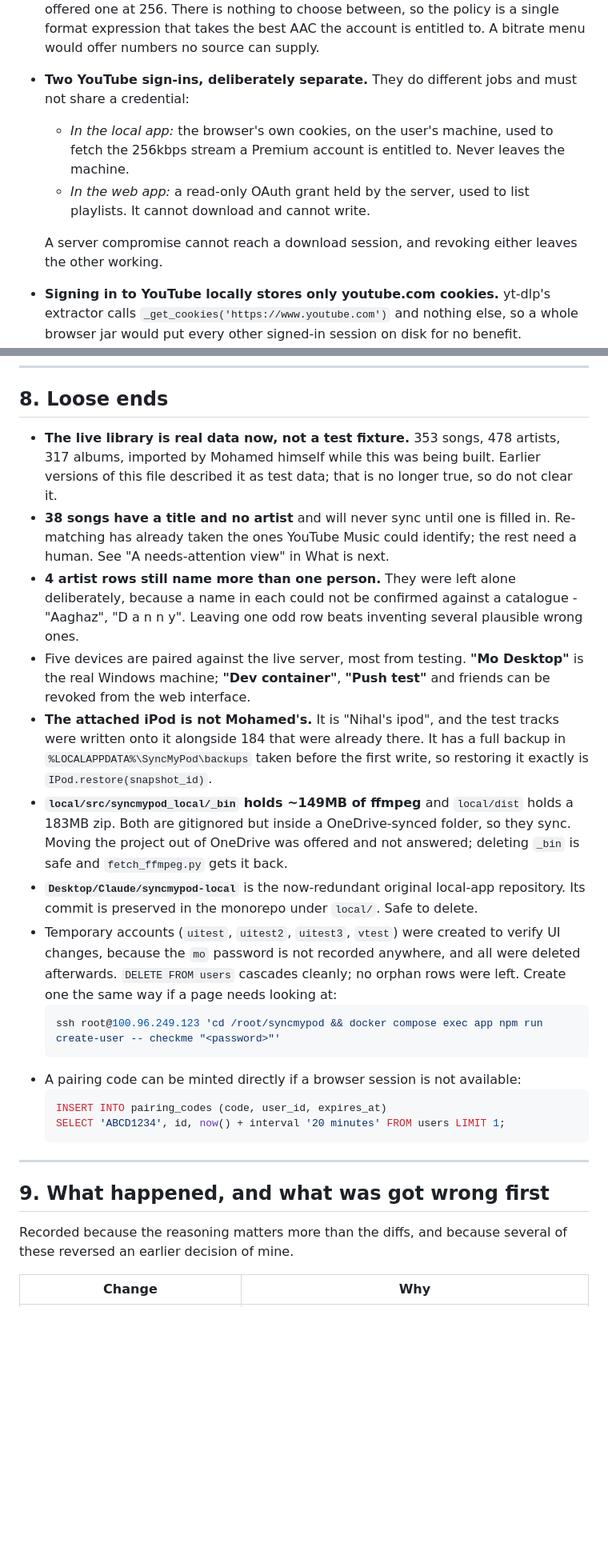
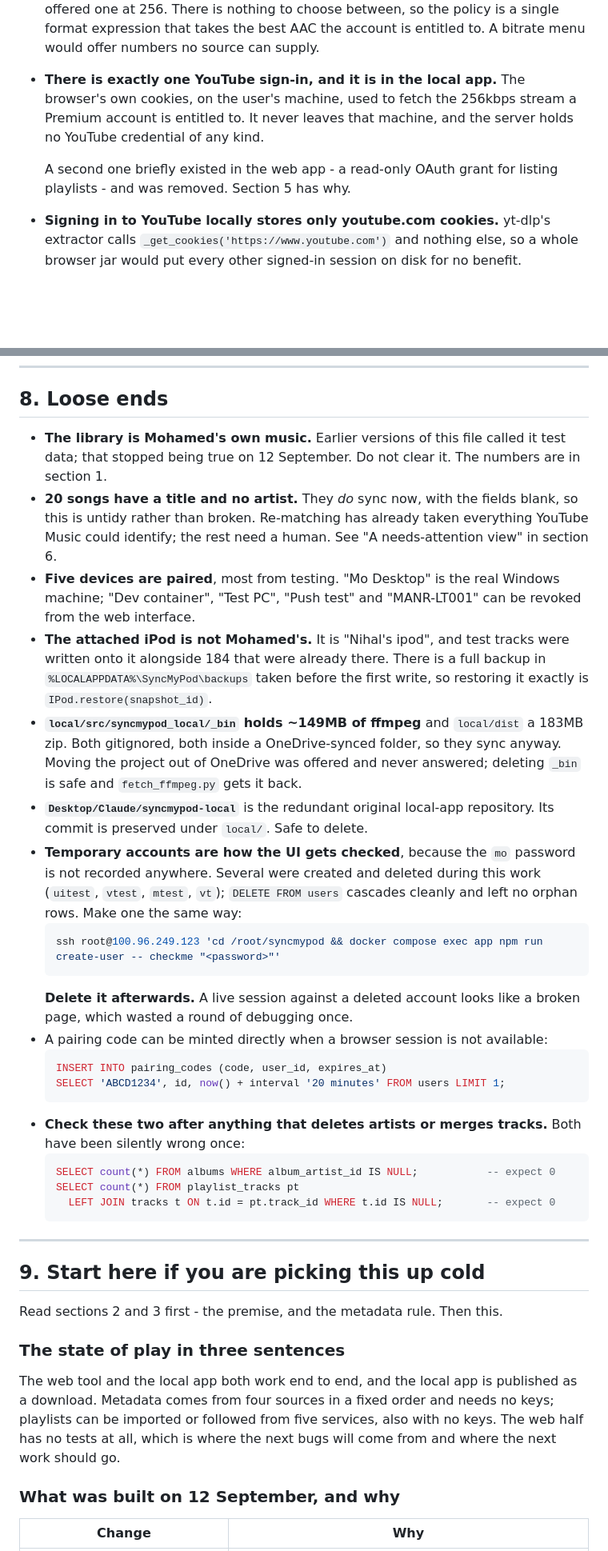
Before and after one commit to mangogithib/syncmypod, a Markdown page: HANDOVER.md, 2 parts joined by grey strips. Shown at 80% size. Rendered like a GitHub page; blank space fills up the shorter version.

````diff
--- a/HANDOVER.md
+++ b/HANDOVER.md
@@ -167,16 +191,13 @@ fine, but start from the reasoning rather than from scratch.
   offered one at 256. There is nothing to choose between, so the policy is a
   single format expression that takes the best AAC the account is entitled to.
   A bitrate menu would offer numbers no source can supply.
-- **Two YouTube sign-ins, deliberately separate.** They do different jobs and
-  must not share a credential:
-  - *In the local app:* the browser's own cookies, on the user's machine, used
-    to fetch the 256kbps stream a Premium account is entitled to. Never leaves
-    the machine.
-  - *In the web app:* a read-only OAuth grant held by the server, used to list
-    playlists. It cannot download and cannot write.
+- **There is exactly one YouTube sign-in, and it is in the local app.** The
+  browser's own cookies, on the user's machine, used to fetch the 256kbps stream
+  a Premium account is entitled to. It never leaves that machine, and the server
+  holds no YouTube credential of any kind.
 
-  A server compromise cannot reach a download session, and revoking either
-  leaves the other working.
+  A second one briefly existed in the web app - a read-only OAuth grant for
+  listing playlists - and was removed. Section 5 has why.
 - **Signing in to YouTube locally stores only youtube.com cookies.** yt-dlp's
   extractor calls `_get_cookies('https://www.youtube.com')` and nothing else, so
   a whole browser jar would put every other signed-in session on disk for no
@@ -1000,50 +1036,63 @@ cd local/dist && unzip -p SyncMyPod-*.zip '*/_internal/**/app.js' | grep -c rend
 
 ## 8. Loose ends
 
-- **The live library is real data now, not a test fixture.** 353 songs, 478
-  artists, 317 albums, imported by Mohamed himself while this was being built.
-  Earlier versions of this file described it as test data; that is no longer
-  true, so do not clear it.
-- **38 songs have a title and no artist** and will never sync until one is
-  filled in. Re-matching has already taken the ones YouTube Music could
-  identify; the rest need a human. See "A needs-attention view" in What is next.
-- **4 artist rows still name more than one person.** They were left alone
-  deliberately, because a name in each could not be confirmed against a
-  catalogue - "Aaghaz", "D a n n y". Leaving one odd row beats inventing several
-  plausible wrong ones.
-- Five devices are paired against the live server, most from testing. **"Mo
-  Desktop"** is the real Windows machine; **"Dev container"**, **"Push test"**
-  and friends can be revoked from the web interface.
-- **The attached iPod is not Mohamed's.** It is "Nihal's ipod", and the test
-  tracks were written onto it alongside 184 that were already there. It has a
-  full backup in `%LOCALAPPDATA%\SyncMyPod\backups` taken before the first
-  write, so restoring it exactly is `IPod.restore(snapshot_id)`.
-- **`local/src/syncmypod_local/_bin` holds ~149MB of ffmpeg** and `local/dist`
-  holds a 183MB zip. Both are gitignored but inside a OneDrive-synced folder, so
-  they sync. Moving the project out of OneDrive was offered and not answered;
+- **The library is Mohamed's own music.** Earlier versions of this file called
+  it test data; that stopped being true on 12 September. Do not clear it. The
+  numbers are in section 1.
+- **20 songs have a title and no artist.** They *do* sync now, with the fields
+  blank, so this is untidy rather than broken. Re-matching has already taken
+  everything YouTube Music could identify; the rest need a human. See "A
+  needs-attention view" in section 6.
+- **Five devices are paired**, most from testing. "Mo Desktop" is the real
+  Windows machine; "Dev container", "Test PC", "Push test" and "MANR-LT001" can
+  be revoked from the web interface.
+- **The attached iPod is not Mohamed's.** It is "Nihal's ipod", and test tracks
+  were written onto it alongside 184 that were already there. There is a full
+  backup in `%LOCALAPPDATA%\SyncMyPod\backups` taken before the first write, so
+  restoring it exactly is `IPod.restore(snapshot_id)`.
+- **`local/src/syncmypod_local/_bin` holds ~149MB of ffmpeg** and `local/dist` a
+  183MB zip. Both gitignored, both inside a OneDrive-synced folder, so they sync
+  anyway. Moving the project out of OneDrive was offered and never answered;
   deleting `_bin` is safe and `fetch_ffmpeg.py` gets it back.
-- **`Desktop/Claude/syncmypod-local`** is the now-redundant original local-app
-  repository. Its commit is preserved in the monorepo under `local/`. Safe to
-  delete.
-- Temporary accounts (`uitest`, `uitest2`, `uitest3`, `vtest`) were created to
-  verify UI changes, because the `mo` password is not recorded anywhere, and all
-  were deleted afterwards. `DELETE FROM users` cascades cleanly; no orphan rows
-  were left. Create one the same way if a page needs looking at:
+- **`Desktop/Claude/syncmypod-local`** is the redundant original local-app
+  repository. Its commit is preserved under `local/`. Safe to delete.
+- **Temporary accounts are how the UI gets checked**, because the `mo` password
+  is not recorded anywhere. Several were created and deleted during this work
+  (`uitest`, `vtest`, `mtest`, `vt`); `DELETE FROM users` cascades cleanly and
+  left no orphan rows. Make one the same way:
   ```bash
   ssh root@100.96.249.123 'cd /root/syncmypod && docker compose exec app npm run create-user -- checkme "<password>"'
   ```
-- A pairing code can be minted directly if a browser session is not available:
+  **Delete it afterwards.** A live session against a deleted account looks like
+  a broken page, which wasted a round of debugging once.
+- A pairing code can be minted directly when a browser session is not available:
   ```sql
   INSERT INTO pairing_codes (code, user_id, expires_at)
   SELECT 'ABCD1234', id, now() + interval '20 minutes' FROM users LIMIT 1;
   ```
+- **Check these two after anything that deletes artists or merges tracks.** Both
+  have been silently wrong once:
+  ```sql
+  SELECT count(*) FROM albums WHERE album_artist_id IS NULL;           -- expect 0
+  SELECT count(*) FROM playlist_tracks pt
+    LEFT JOIN tracks t ON t.id = pt.track_id WHERE t.id IS NULL;       -- expect 0
+  ```
 
 ---
 
-## 9. What happened, and what was got wrong first
+## 9. Start here if you are picking this up cold
 
-Recorded because the reasoning matters more than the diffs, and because several
-of these reversed an earlier decision of mine.
+Read sections 2 and 3 first - the premise, and the metadata rule. Then this.
+
+### The state of play in three sentences
+
+The web tool and the local app both work end to end, and the local app is
+published as a download. Metadata comes from four sources in a fixed order and
+needs no keys; playlists can be imported or followed from five services, also
+with no keys. The web half has no tests at all, which is where the next bugs
+will come from and where the next work should go.
+
+### What was built on 12 September, and why
 
 | Change | Why |
 |---|---|
````
Also changed, not shown: other parts of HANDOVER.md (+129 -63 lines).
